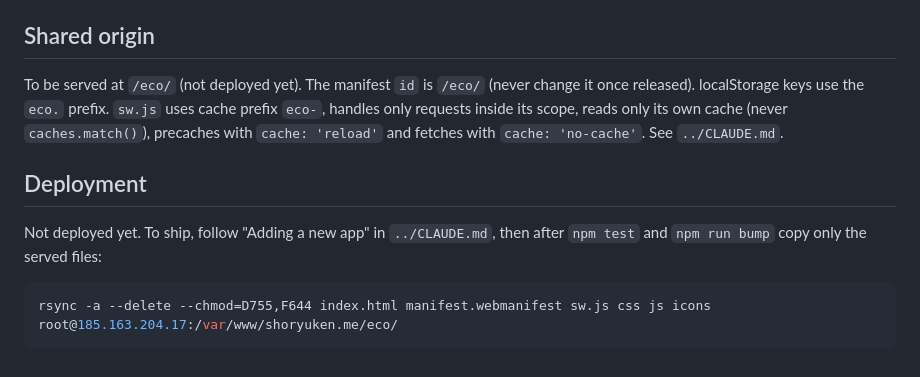
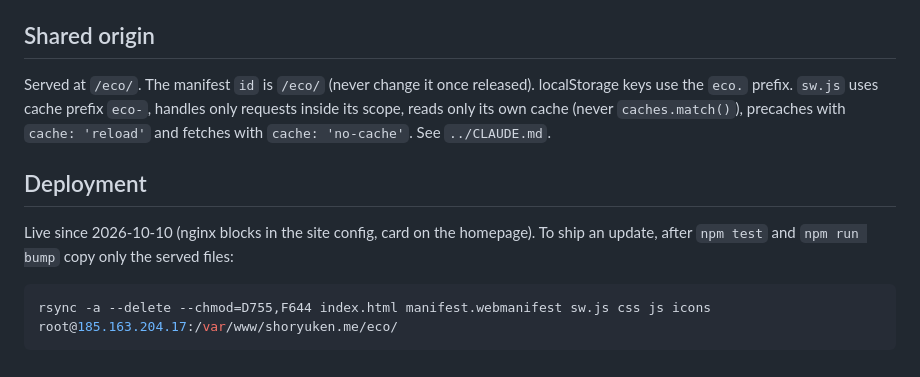
Before and after one commit to ali-raheem/random-ecosystems, a Markdown page: CLAUDE.md, the part around the change. Drawn GitHub-style.

Commit message:
Document deployment to shoryuken.me
Co-Authored-By: Claude Opus 5.5 <noreply@anthropic.com>
Claude-Session: https://claude.ai/code/session_01XyNZQNTDmuoYXXeAVx7SA2

````diff
--- a/CLAUDE.md
+++ b/CLAUDE.md
@@ -43,11 +43,11 @@ Performance: a step costs ~1 ms with ~500 animals; `MAX_GRAZERS`/`MAX_HUNTERS` c
 
 ## Shared origin
 
-To be served at `/eco/` (not deployed yet). The manifest `id` is `/eco/` (never change it once released). localStorage keys use the `eco.` prefix. `sw.js` uses cache prefix `eco-`, handles only requests inside its scope, reads only its own cache (never `caches.match()`), precaches with `cache: 'reload'` and fetches with `cache: 'no-cache'`. See `../CLAUDE.md`.
+Served at `/eco/`. The manifest `id` is `/eco/` (never change it once released). localStorage keys use the `eco.` prefix. `sw.js` uses cache prefix `eco-`, handles only requests inside its scope, reads only its own cache (never `caches.match()`), precaches with `cache: 'reload'` and fetches with `cache: 'no-cache'`. See `../CLAUDE.md`.
 
 ## Deployment
 
-Not deployed yet. To ship, follow "Adding a new app" in `../CLAUDE.md`, then after `npm test` and `npm run bump` copy only the served files:
+Live since 2026-10-10 (nginx blocks in the site config, card on the homepage). To ship an update, after `npm test` and `npm run bump` copy only the served files:
 
 ```bash
 rsync -a --delete --chmod=D755,F644 index.html manifest.webmanifest sw.js css js icons root@185.163.204.17:/var/www/shoryuken.me/eco/
````
